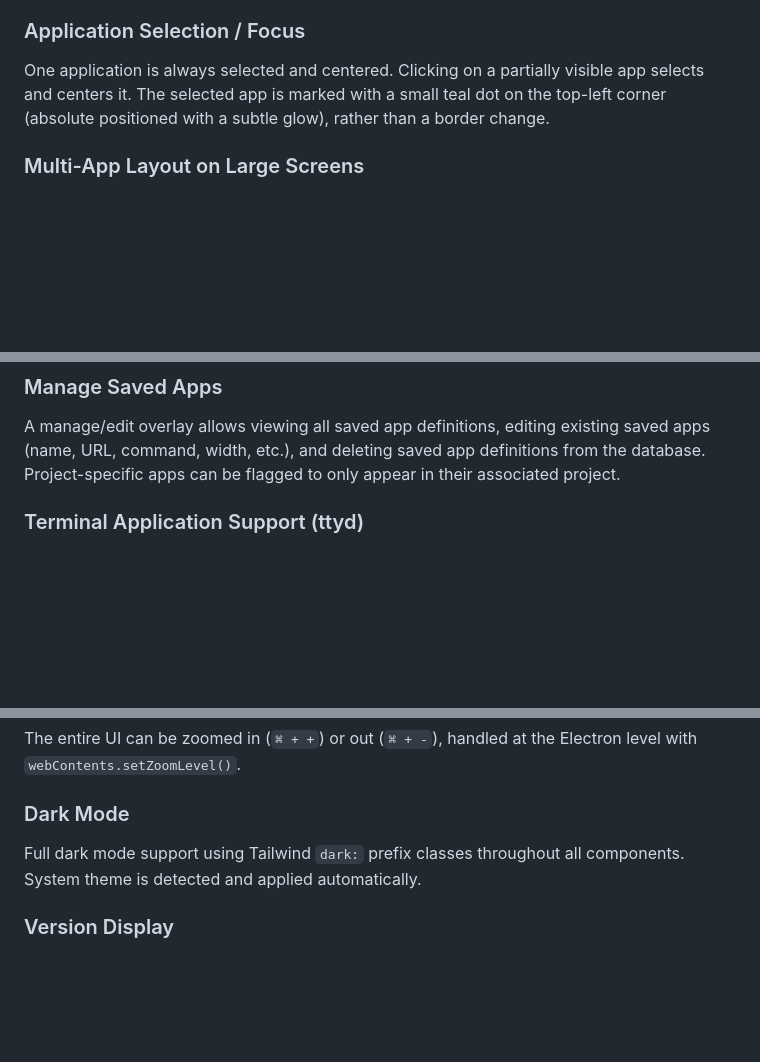
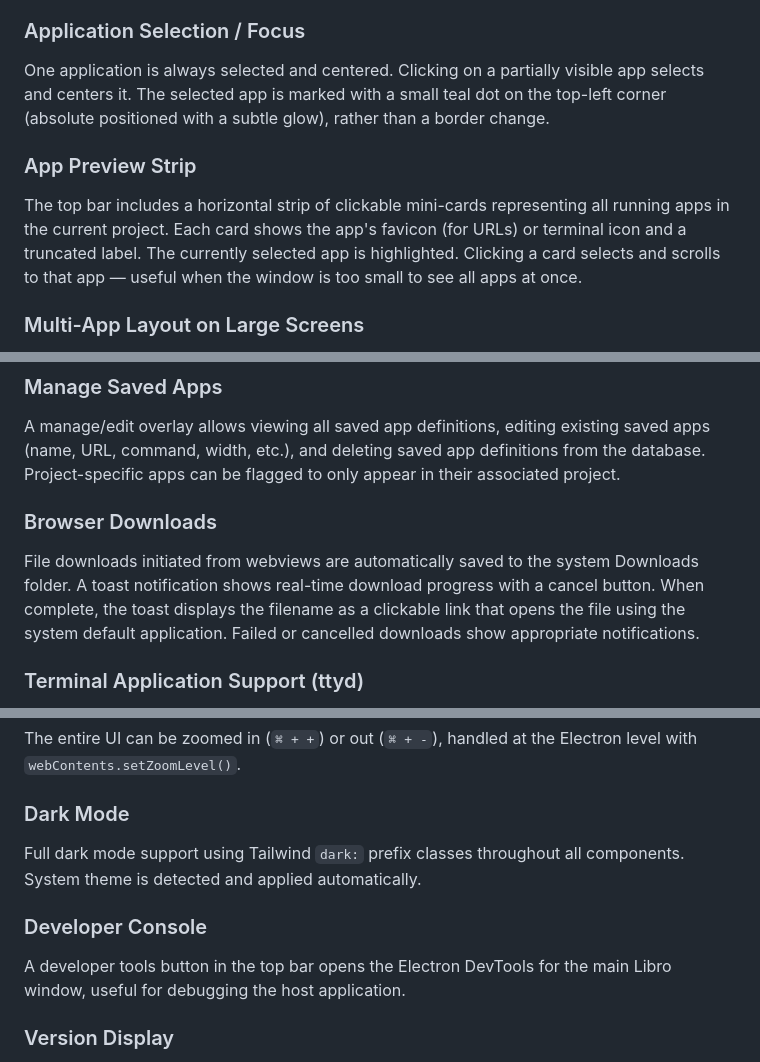
Before and after one commit to michalCapo/libro, a Markdown page: README.md, 3 parts joined by grey strips. Rendered like a GitHub page; blank space fills up the shorter version.

Commit message:
update reame

```diff
--- a/README.md
+++ b/README.md
@@ -69,6 +73,9 @@ When applications overflow the viewport, left (`<`) and right (`>`) arrows appea
 ### Application Selection / Focus
 One application is always selected and centered. Clicking on a partially visible app selects and centers it. The selected app is marked with a small teal dot on the top-left corner (absolute positioned with a subtle glow), rather than a border change.
 
+### App Preview Strip
+The top bar includes a horizontal strip of clickable mini-cards representing all running apps in the current project. Each card shows the app's favicon (for URLs) or terminal icon and a truncated label. The currently selected app is highlighted. Clicking a card selects and scrolls to that app — useful when the window is too small to see all apps at once.
+
 ### Multi-App Layout on Large Screens
 If the selected app doesn't fill the viewport, adjacent apps are shown partially or fully next to it. "+" buttons fill remaining space if no more apps to show.
 
@@ -80,6 +87,9 @@ Apps are sorted alphabetically by name (case-insensitive) when added. Manual reo
 
 ### Manage Saved Apps
 A manage/edit overlay allows viewing all saved app definitions, editing existing saved apps (name, URL, command, width, etc.), and deleting saved app definitions from the database. Project-specific apps can be flagged to only appear in their associated project.
+
+### Browser Downloads
+File downloads initiated from webviews are automatically saved to the system Downloads folder. A toast notification shows real-time download progress with a cancel button. When complete, the toast displays the filename as a clickable link that opens the file using the system default application. Failed or cancelled downloads show appropriate notifications.
 
 ### Terminal Application Support (ttyd)
 Support for terminal-based applications via [ttyd](https://github.com/tsl0922/ttyd). When a user defines a terminal application, it starts on a new port using the `-p` parameter. Terminal applications are editable via the `--writable` parameter. Ports are allocated starting from 7681, automatically skipping any ports already in use.
@@ -193,6 +203,9 @@ The entire UI can be zoomed in (`⌘ + +`) or out (`⌘ + -`), handled at the El
 ### Dark Mode
 Full dark mode support using Tailwind `dark:` prefix classes throughout all components. System theme is detected and applied automatically.
 
+### Developer Console
+A developer tools button in the top bar opens the Electron DevTools for the main Libro window, useful for debugging the host application.
+
 ### Version Display
 The current application version is shown in the header toolbar next to the shortcut buttons. In production builds, the version is injected at compile time via `-ldflags`. In development, it is read from the `VERSION` file at startup.
 
```
Also changed, not shown: other parts of README.md (+4 -0 lines).
